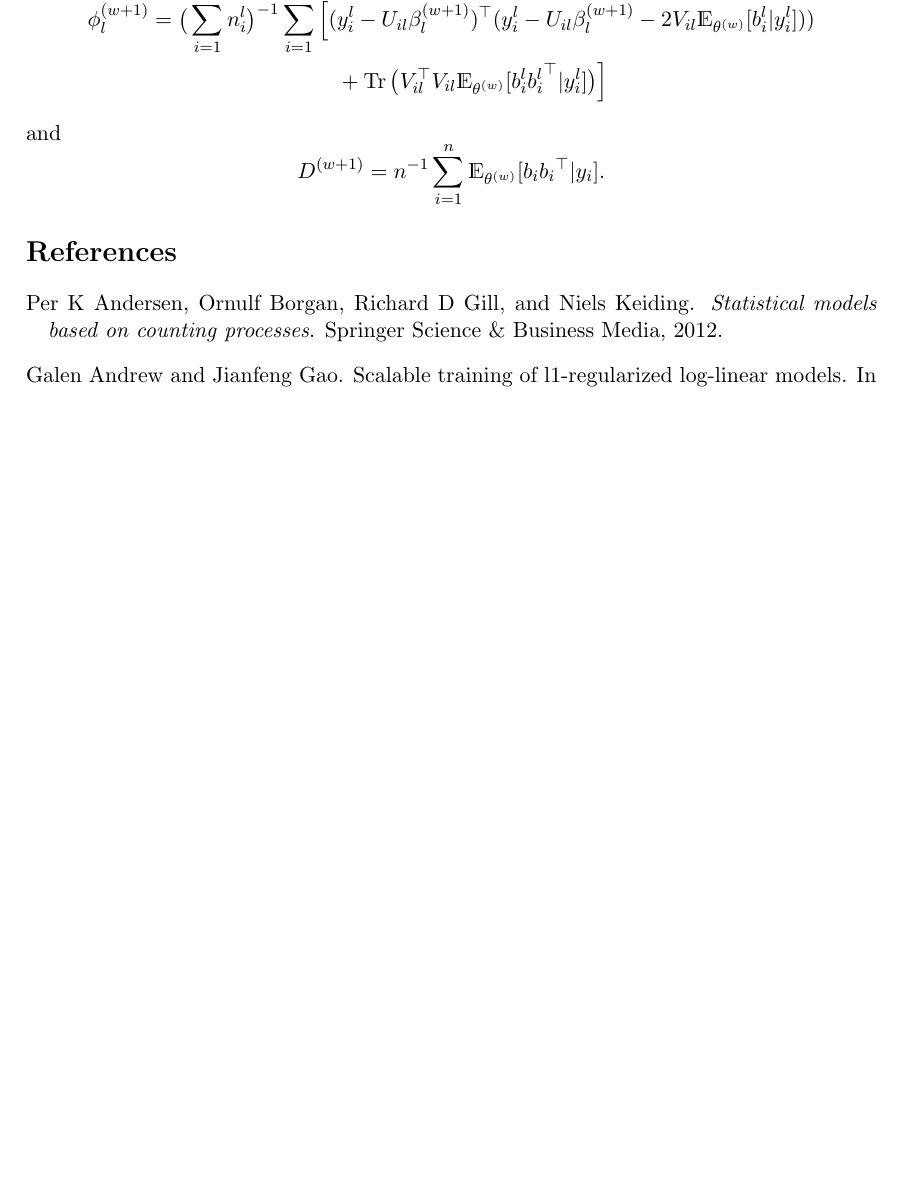
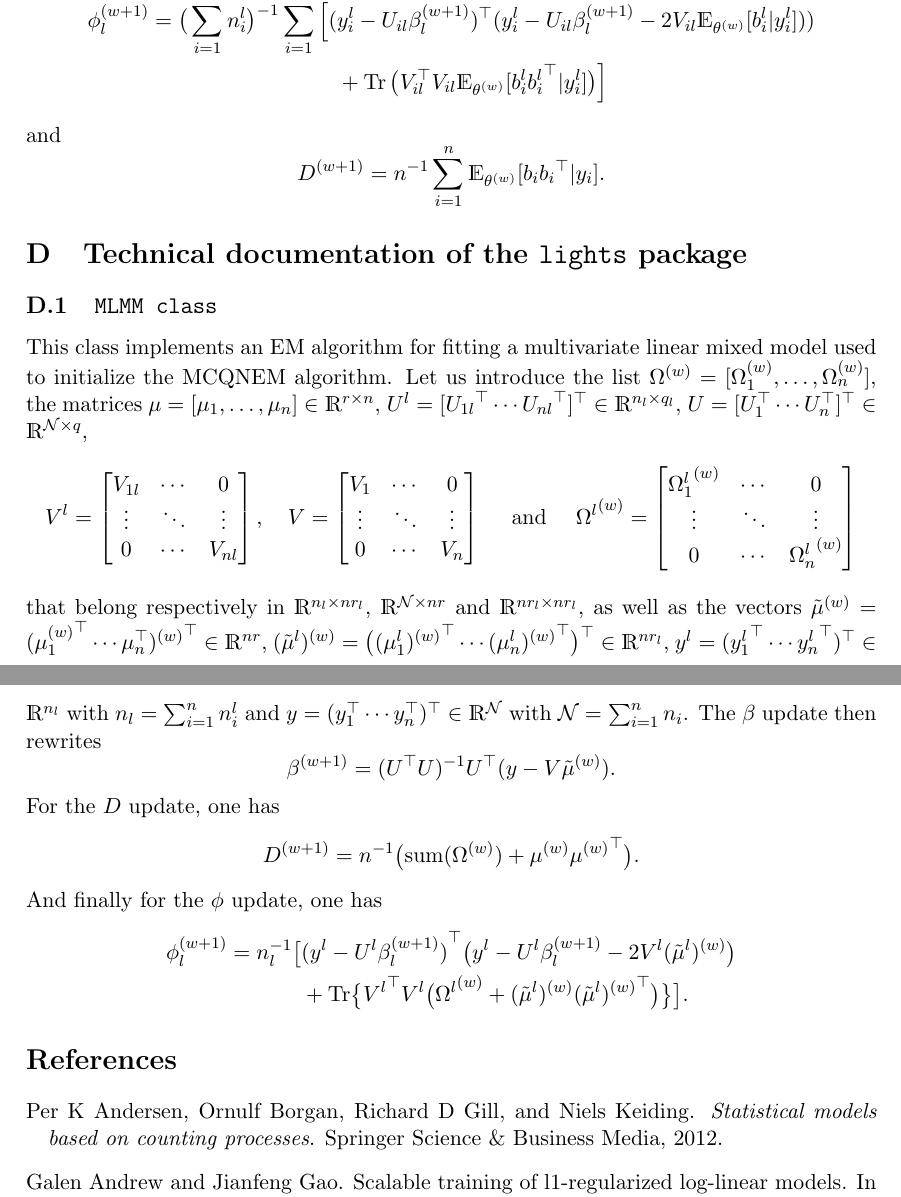
Before and after one commit to Califrais/lights_paper, a LaTeX paper (paper.tex): part of page 24 of 28 before the commit and two parts of pages 24 and 25 of 29 after it, the two joined at a grey line, cut so that both start at the same text, the shorter picture padded with empty space. Compiled offline with pdfLaTeX.

Commit message:
technical docu for the MLMM class

```diff
--- a/paper.tex
+++ b/paper.tex
@@ -978,6 +978,43 @@ The parameters updates are then naturally given in closed form by zeroing the gr
 \end{align*}
 and \[D^{(w+1)} = n^{-1} \sum_{i=1}^n \E_{\theta^{(w)}}[ b_i {b_i}^\top | y_i].\]
 
+
+\section{Technical documentation of the \texttt{lights} package}
+\label{sec:package}
+
+\subsection{\texttt{MLMM class}}
+
+This class implements an EM algorithm for fitting a multivariate linear mixed model used to initialize the MCQNEM algorithm.
+Let us introduce the list $\Omega^{(w)} = [\Omega_1^{(w)}, \ldots, \Omega_n^{(w)}]$, the matrices $\mu = [\mu_1, \ldots, \mu_n] \in \R^{r \times n}$, $U^l = [{U_{1l}}^\top \cdots {U_{nl}}^\top]^\top \in \R^{n_l \times q_l}$, $U = [U_1^\top \cdots U_n^\top]^\top \in \R^{\cN \times q}$,
+\[ V^l = \begin{bmatrix}
+    V_{1l} & \cdots & 0\\
+    \vdots &  \ddots & \vdots \\
+    0 & \cdots & V_{nl}
+\end{bmatrix},
+\quad
+V = \begin{bmatrix}
+  V_{1} & \cdots & 0\\
+  \vdots &  \ddots & \vdots \\
+  0 & \cdots & V_{n}
+\end{bmatrix}
+\quad \text{ and } \quad
+{\Omega^l}^{(w)} = \begin{bmatrix}
+    {\Omega_{1}^l}^{(w)} & \cdots & 0\\
+    \vdots &  \ddots & \vdots \\
+    0 & \cdots & {\Omega_{n}^l}^{(w)}
+\end{bmatrix}\]
+that belong respectively in $\R^{n_l \times nr_l}$, $\R^{\cN \times nr}$ and $\R^{nr_l \times nr_l}$, as well as the vectors $\tilde \mu^{(w)} = ({\mu_1^{(w)}}^\top \cdots {\mu_n^\top)^{(w)}}^\top \in \R^{nr}$, $(\tilde \mu^l)^{(w)} = \big({(\mu_1^l)^{(w)}}^\top \cdots {(\mu_n^l)^{(w)}}^\top \big)^\top \in \R^{nr_l}$, $y^l = ({y_1^l}^\top  \cdots {y_n^l}^\top)^\top \in \R^{n_l}$
+with $n_l = \sum_{i=1}^{n} n_i^l$ and $y = (y_1^\top \cdots y_n^\top)^\top \in \R^\cN$ with $\cN = \sum_{i=1}^{n} n_i$.
+The $\beta$ update then rewrites
+\[\beta^{(w+1)} = ({U}^\top U)^{-1}{U}^\top(y-V \tilde \mu^{(w)}).\]
+For the $D$ update, one has
+\[D^{(w+1)} = n^{-1} \big( \text{sum}(\Omega^{(w)}) + \mu^{(w)}{\mu^{(w)}}^\top\big).\]
+And finally for the $\phi$ update, one has
+\begin{align*}
+\phi_l^{(w+1)} = n_l^{-1} \big[&(y^l - U^l{\beta_l^{(w+1)})}^\top \big(y^l - U^l\beta_l^{(w+1)} - 2 V^l (\tilde\mu^l)^{(w)}\big) \\
+&+ \text{Tr}\big\{{V^l}^\top V^l \big({\Omega^l}^{(w)} + (\tilde\mu^l)^{(w)} {(\tilde\mu^l)^{(w)}}^\top\big)\big\} \big].
+\end{align*}
+
 \bibliography{biblio}
 \bibliographystyle{plainnat}{}
 \end{document}
```
Also changed, not shown: paper.pdf, paper.tex (2 more changed lines).
